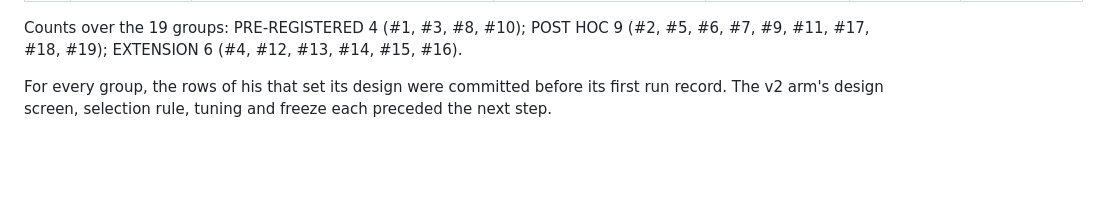
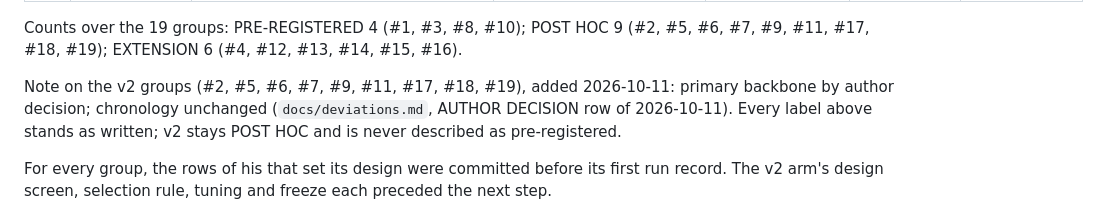
Before and after one commit to pa1aash/dft-gnn, a Markdown page: docs/provenance_labels.md, the part around the change. GitHub-like rendering; blank space fills up the shorter version.

Commit message:
docs(deviations): author decision designating the v2 backbone as primary; provenance note on v2 groups

```diff
--- a/docs/provenance_labels.md
+++ b/docs/provenance_labels.md
@@ -50,6 +50,10 @@ among a group's run records. Reference points:
 
 Counts over the 19 groups: PRE-REGISTERED 4 (#1, #3, #8, #10); POST HOC 9 (#2, #5, #6, #7, #9, #11,
 #17, #18, #19); EXTENSION 6 (#4, #12, #13, #14, #15, #16).
+
+Note on the v2 groups (#2, #5, #6, #7, #9, #11, #17, #18, #19), added 2026-10-11: primary backbone by
+author decision; chronology unchanged (`docs/deviations.md`, AUTHOR DECISION row of 2026-10-11). Every label
+above stands as written; v2 stays POST HOC and is never described as pre-registered.
 
 For every group, the rows of his that set its design were committed before its first run record. The
 v2 arm's design screen, selection rule, tuning and freeze each preceded the next step.
```
Also changed, not shown: docs/deviations.md (+1 -0 lines).
